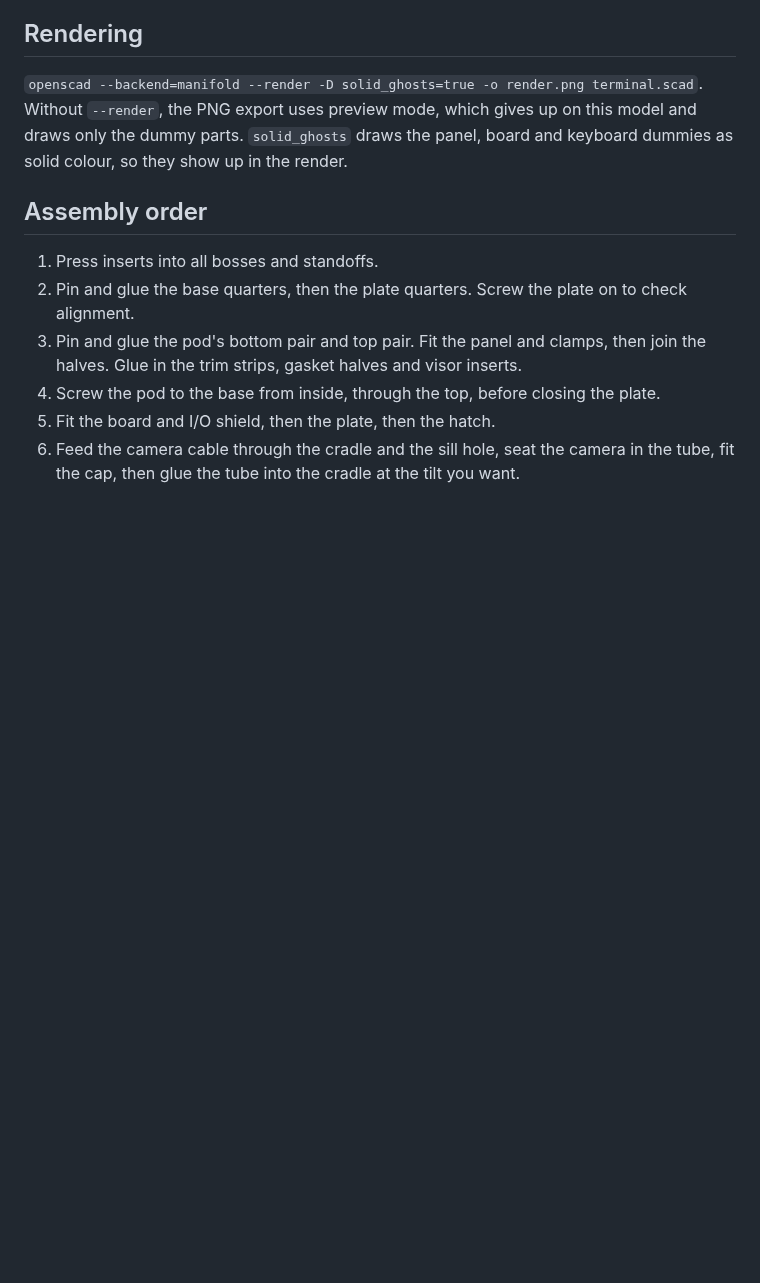
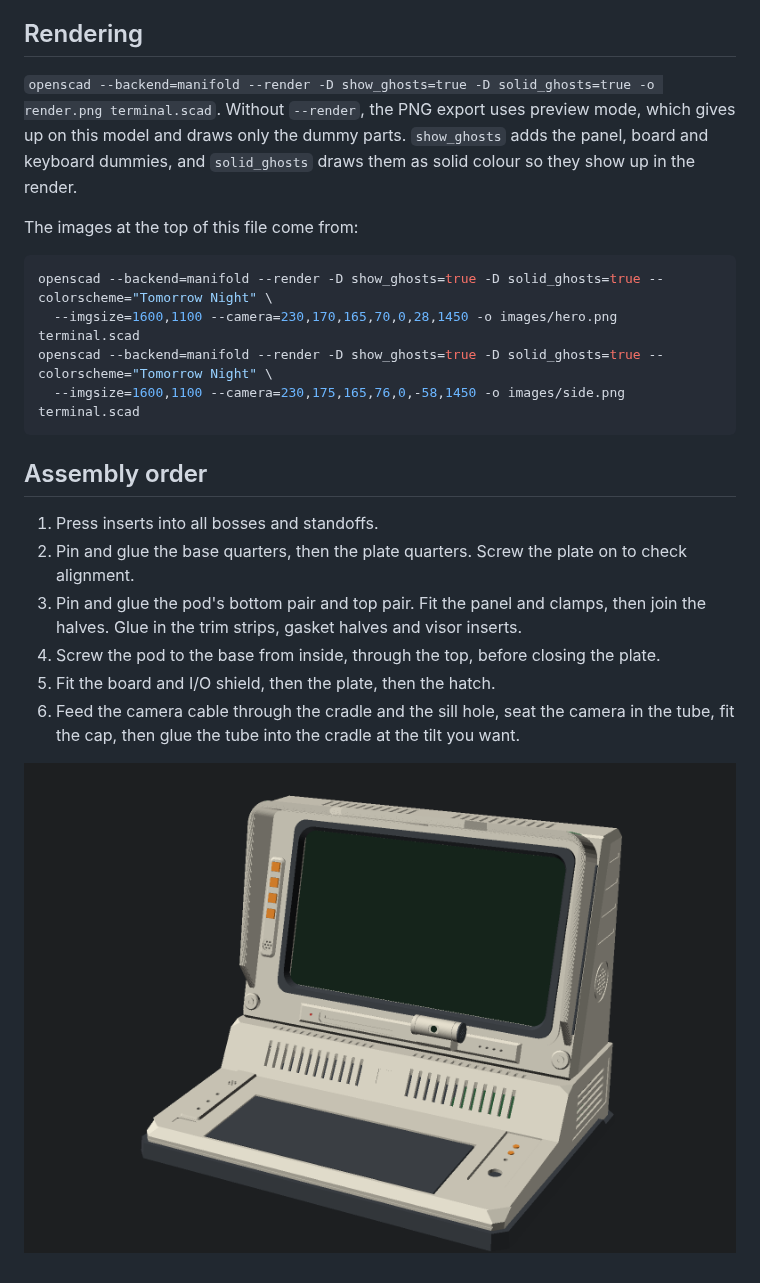
Before and after one commit to glennji/yutani-terminal, a Markdown page: README.md, the part around one of its changes. Rendered like a GitHub page; pictures changed too: images/hero.png (added); blank space fills up the shorter version.

Commit message:
renders for the readme gods

````diff
--- a/README.md
+++ b/README.md
@@ -48,7 +50,15 @@ Suggested settings: PETG or ASA (the PSU brick sits outside, but the case runs w
 In Bambu Studio, import each file and don't rotate it; the model already lays it out for printing. The hatch halves (254 mm) and left plate quarters (248 mm) come close to the P2S's 256 mm bed, so centre them and turn off the skirt or brim if the slicer complains. Print the clamp tabs, visors and trim strips as several copies on one plate.
 
 ## Rendering
-`openscad --backend=manifold --render -D solid_ghosts=true -o render.png terminal.scad`. Without `--render`, the PNG export uses preview mode, which gives up on this model and draws only the dummy parts. `solid_ghosts` draws the panel, board and keyboard dummies as solid colour, so they show up in the render.
+`openscad --backend=manifold --render -D show_ghosts=true -D solid_ghosts=true -o render.png terminal.scad`. Without `--render`, the PNG export uses preview mode, which gives up on this model and draws only the dummy parts. `show_ghosts` adds the panel, board and keyboard dummies, and `solid_ghosts` draws them as solid colour so they show up in the render.
+
+The images at the top of this file come from:
+```sh
+openscad --backend=manifold --render -D show_ghosts=true -D solid_ghosts=true --colorscheme="Tomorrow Night" \
+  --imgsize=1600,1100 --camera=230,170,165,70,0,28,1450 -o images/hero.png terminal.scad
+openscad --backend=manifold --render -D show_ghosts=true -D solid_ghosts=true --colorscheme="Tomorrow Night" \
+  --imgsize=1600,1100 --camera=230,175,165,76,0,-58,1450 -o images/side.png terminal.scad
+```
 
 ## Assembly order
 1. Press inserts into all bosses and standoffs.
@@ -57,3 +67,5 @@ In Bambu Studio, import each file and don't rotate it; the model already lays it
 4. Screw the pod to the base from inside, through the top, before closing the plate.
 5. Fit the board and I/O shield, then the plate, then the hatch.
 6. Feed the camera cable through the cradle and the sill hole, seat the camera in the tube, fit the cap, then glue the tube into the cradle at the tilt you want.
+
+![Front three-quarter view of the terminal: beige case with a rounded screen hood, dark screen surround, orange bezel buttons and a webcam on the sill, above a wedge-shaped keyboard deck on a dark plinth](images/hero.png)
````
Also changed, not shown: other parts of README.md (+3 -1 lines), images/side.png (added).
